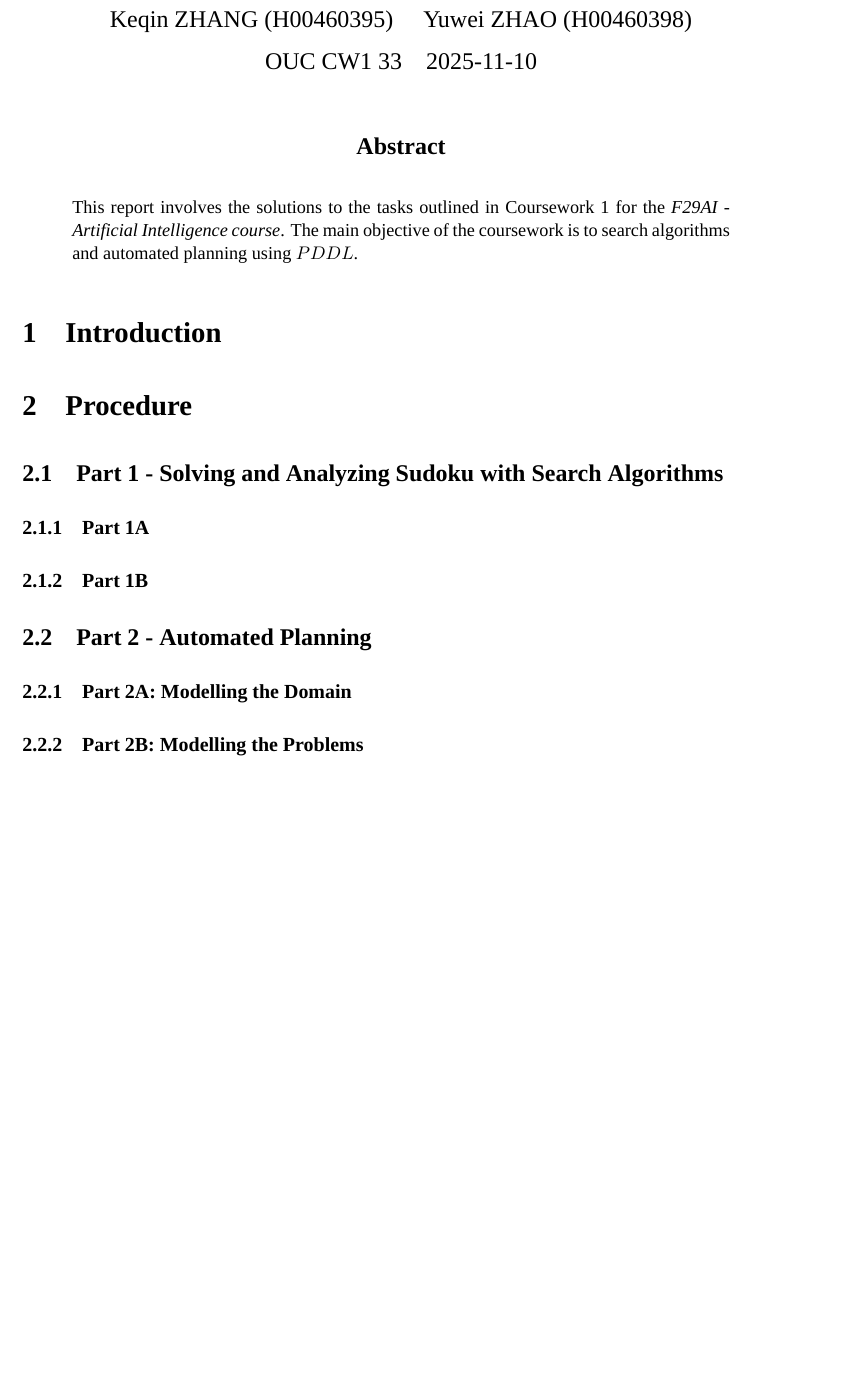
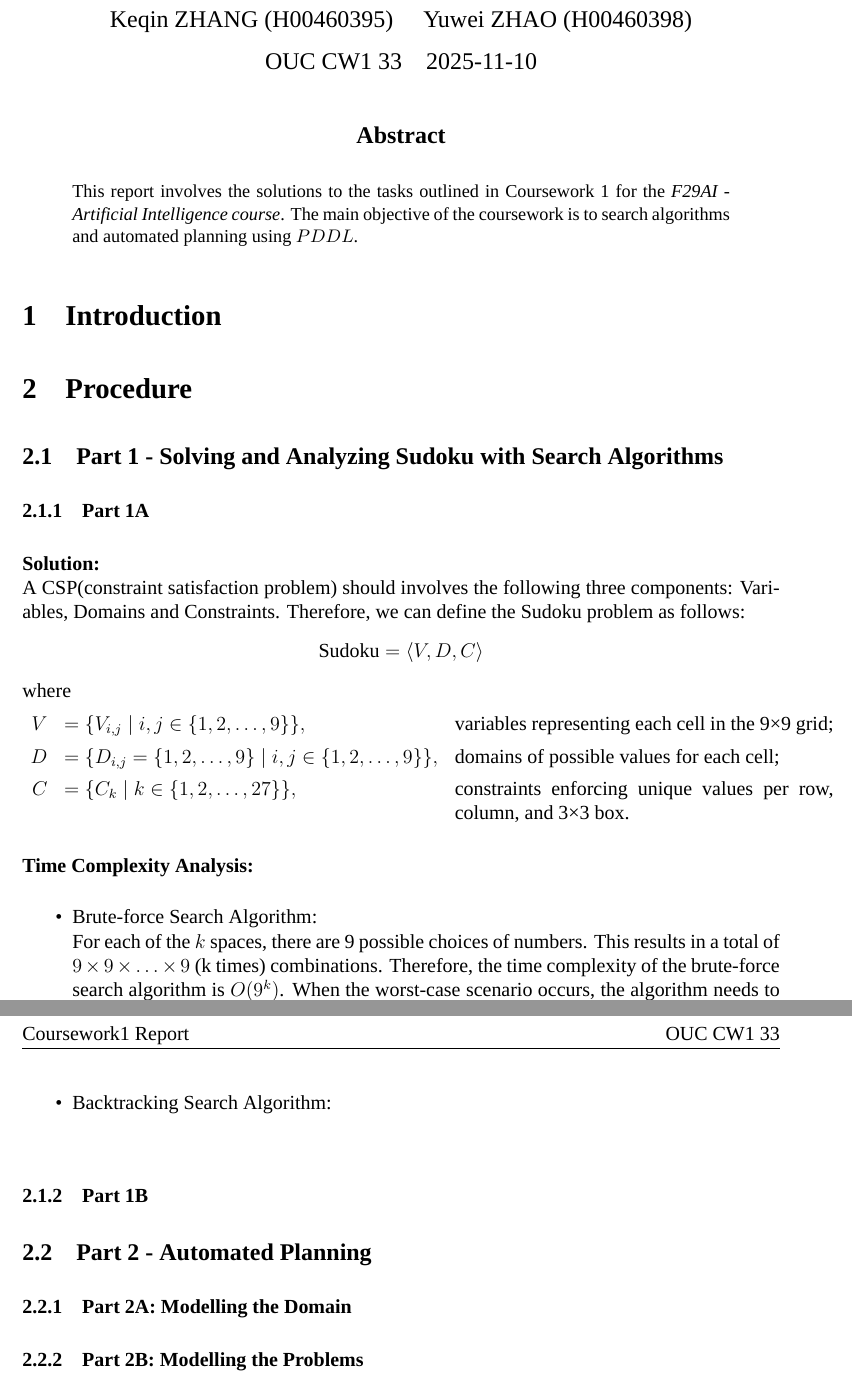
Before and after one commit to RamessesN/F29AI-Coursework, a LaTeX paper (report/paper.tex): part of the page before the commit and two parts of pages 1 and 2 of 2 after it, the two joined at a grey line, cut so that both start at the same text, the shorter picture padded with empty space. Compiled offline with XeLaTeX; a missing font is replaced by an installed copy or a similar font.

Commit message:
solution of Part 1A - 1&2&3.1

```diff
--- a/report/paper.tex
+++ b/report/paper.tex
@@ -7,6 +7,7 @@
 \usepackage{fontspec}
 \setmainfont{Times New Roman}
 
+\usepackage{amsmath}
 \usepackage{graphicx,float,booktabs,array,multirow,url}
 \usepackage{gensymb}
 \usepackage[british]{babel}
@@ -107,6 +108,34 @@ The main objective of the coursework is to search algorithms and automated plann
 %----------------------------------------------------------------------------------------
 \subsection{Part 1 - Solving and Analyzing Sudoku with Search Algorithms}
 \subsubsection{Part 1A}
+\textbf{Solution:} \\
+A CSP(constraint satisfaction problem) should involves the following three components: Variables, Domains and Constraints.
+Therefore, we can define the Sudoku problem as follows:
+\[
+\text{Sudoku} = \langle V, D, C \rangle
+\]
+where
+\[
+\begin{array}{rl p{8cm}}
+V &= \{V_{i,j} \mid i,j \in \{1,2,\ldots,9\}\},
+  & variables representing each cell in the 9×9 grid; \\[0.4em]
+D &= \{D_{i,j} = \{1,2,\ldots,9\} \mid i,j \in \{1,2,\ldots,9\}\},
+  & domains of possible values for each cell; \\[0.4em]
+C &= \{C_k \mid k \in \{1,2,\ldots,27\}\},
+  & constraints enforcing unique values per row, column, and 3×3 box.
+\end{array}
+\]
+
+\textbf{Time Complexity Analysis:}
+\begin{itemize}
+    \item Brute-force Search Algorithm: \\
+    For each of the $k$ spaces, there are 9 possible choices of numbers. This results in a total of $9 \times 9 \times \ldots \times 9$ (k times) combinations.
+    Therefore, the time complexity of the brute-force search algorithm is $O(9^k)$.
+    When the worst-case scenario occurs, the algorithm needs to explore all possible combinations, leading to the $O(9^{81})$ time complexity.
+    \item Backtracking Search Algorithm: \\
+
+\end{itemize}
+
 \subsubsection{Part 1B}
 
 \subsection{Part 2 - Automated Planning}
```
Also changed, not shown: report/paper.pdf, 1 other file.
